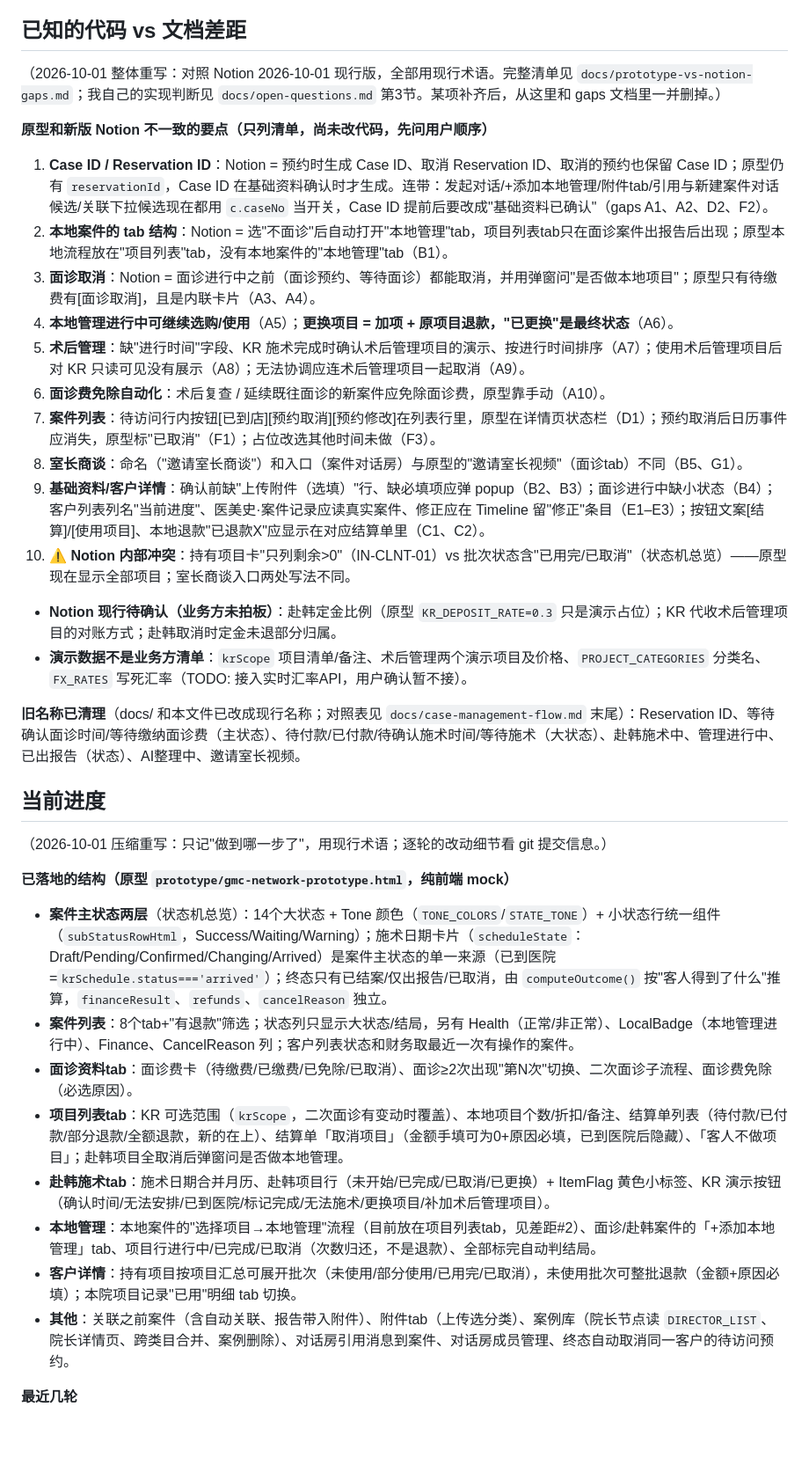
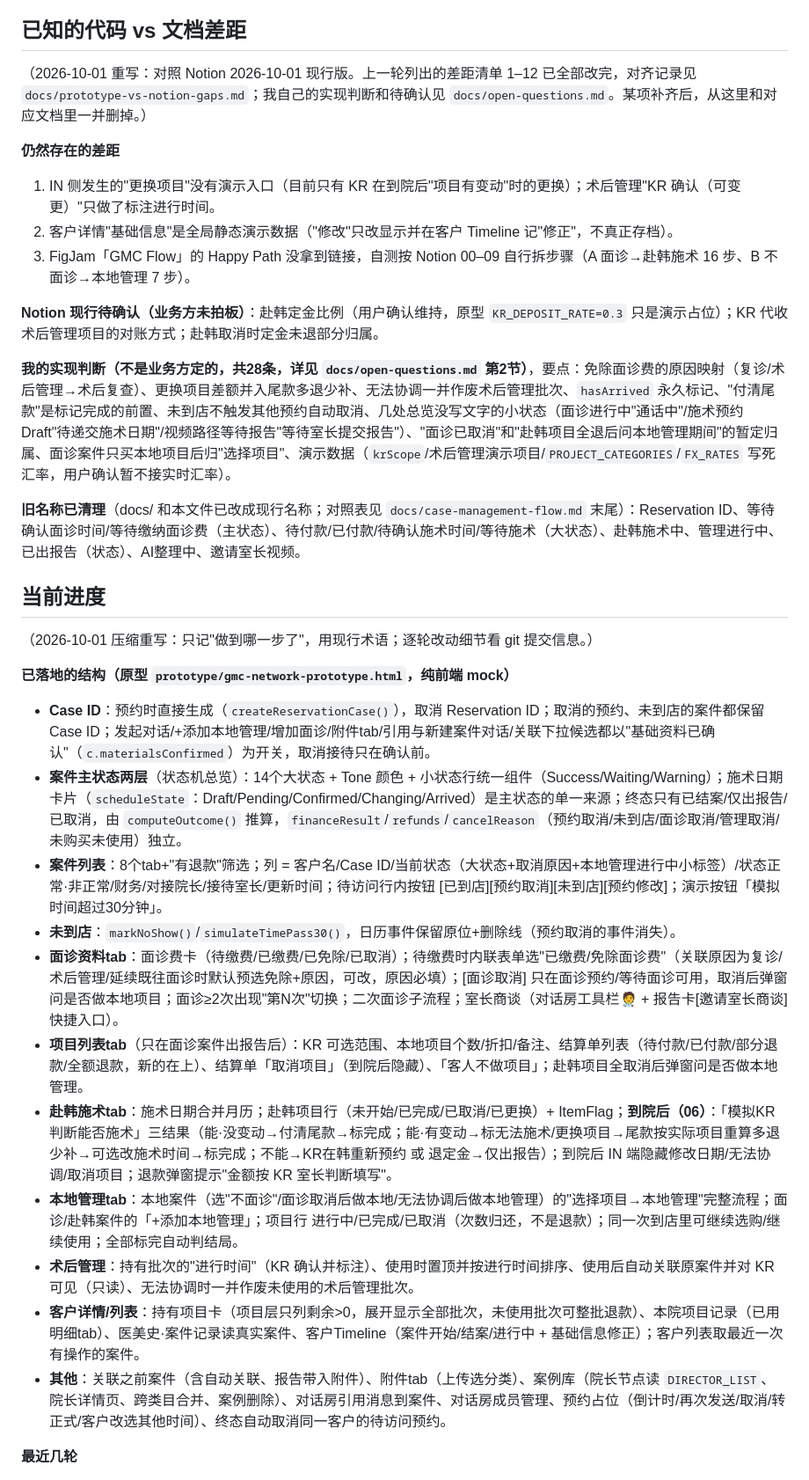
Before and after one commit to mileyzhiying-des/GMC-Network-Project, a Markdown page: CLAUDE.md, the part around one of its changes. Shown at 88% size. Rendered like a GitHub page; blank space fills up the shorter version.

Commit message:
更新CLAUDE.md：第十六轮已知差距与当前进度（差距清单1-12已改完）

```diff
--- a/CLAUDE.md
+++ b/CLAUDE.md
@@ -37,35 +37,33 @@ https://www.notion.so/GMC-Network-3e3eda0cf87b800ba75bc500064c901c
 5. `prototype/gmc-network-prototype.html` —— 实际代码，单文件，直接搜索关键词定位（比如搜 `consultStatus`、`settlementBatches`）
 
 ## 已知的代码 vs 文档差距
-（2026-10-01 整体重写：对照 Notion 2026-10-01 现行版，全部用现行术语。完整清单见 `docs/prototype-vs-notion-gaps.md`；我自己的实现判断见 `docs/open-questions.md` 第3节。某项补齐后，从这里和 gaps 文档里一并删掉。）
+（2026-10-01 重写：对照 Notion 2026-10-01 现行版。上一轮列出的差距清单 1–12 已全部改完，对齐记录见 `docs/prototype-vs-notion-gaps.md`；我自己的实现判断和待确认见 `docs/open-questions.md`。某项补齐后，从这里和对应文档里一并删掉。）
 
-**原型和新版 Notion 不一致的要点（只列清单，尚未改代码，先问用户顺序）**
-1. **Case ID / Reservation ID**：Notion = 预约时生成 Case ID、取消 Reservation ID、取消的预约也保留 Case ID；原型仍有 `reservationId`，Case ID 在基础资料确认时才生成。连带：发起对话/+添加本地管理/附件tab/引用与新建案件对话候选/关联下拉候选现在都用 `c.caseNo` 当开关，Case ID 提前后要改成"基础资料已确认"（gaps A1、A2、D2、F2）。
-2. **本地案件的 tab 结构**：Notion = 选"不面诊"后自动打开"本地管理"tab，项目列表tab只在面诊案件出报告后出现；原型本地流程放在"项目列表"tab，没有本地案件的"本地管理"tab（B1）。
-3. **面诊取消**：Notion = 面诊进行中之前（面诊预约、等待面诊）都能取消，并用弹窗问"是否做本地项目"；原型只有待缴费有[面诊取消]，且是内联卡片（A3、A4）。
-4. **本地管理进行中可继续选购/使用**（A5）；**更换项目 = 加项 + 原项目退款，"已更换"是最终状态**（A6）。
-5. **术后管理**：缺"进行时间"字段、KR 施术完成时确认术后管理项目的演示、按进行时间排序（A7）；使用术后管理项目后对 KR 只读可见没有展示（A8）；无法协调应连术后管理项目一起取消（A9）。
-6. **面诊费免除自动化**：术后复查 / 延续既往面诊的新案件应免除面诊费，原型靠手动（A10）。
-7. **案件列表**：待访问行内按钮[已到店][预约取消][预约修改]在列表行里，原型在详情页状态栏（D1）；预约取消后日历事件应消失，原型标"已取消"（F1）；占位改选其他时间未做（F3）。
-8. **室长商谈**：命名（"邀请室长商谈"）和入口（案件对话房）与原型的"邀请室长视频"（面诊tab）不同（B5、G1）。
-9. **基础资料/客户详情**：确认前缺"上传附件（选填）"行、缺必填项应弹 popup（B2、B3）；面诊进行中缺小状态（B4）；客户列表列名"当前进度"、医美史·案件记录应读真实案件、修正应在 Timeline 留"修正"条目（E1–E3）；按钮文案[结算]/[使用项目]、本地退款"已退款X"应显示在对应结算单里（C1、C2）。
-10. ⚠️ **Notion 内部冲突**：持有项目卡"只列剩余>0"（IN-CLNT-01）vs 批次状态含"已用完/已取消"（状态机总览）——原型现在显示全部项目；室长商谈入口两处写法不同。
-- **Notion 现行待确认（业务方未拍板）**：赴韩定金比例（原型 `KR_DEPOSIT_RATE=0.3` 只是演示占位）；KR 代收术后管理项目的对账方式；赴韩取消时定金未退部分归属。
-- **演示数据不是业务方清单**：`krScope` 项目清单/备注、术后管理两个演示项目及价格、`PROJECT_CATEGORIES` 分类名、`FX_RATES` 写死汇率（TODO: 接入实时汇率API，用户确认暂不接）。
+**仍然存在的差距**
+1. IN 侧发生的"更换项目"没有演示入口（目前只有 KR 在到院后"项目有变动"时的更换）；术后管理"KR 确认（可变更）"只做了标注进行时间。
+2. 客户详情"基础信息"是全局静态演示数据（"修改"只改显示并在客户 Timeline 记"修正"，不真正存档）。
+3. FigJam「GMC Flow」的 Happy Path 没拿到链接，自测按 Notion 00–09 自行拆步骤（A 面诊→赴韩施术 16 步、B 不面诊→本地管理 7 步）。
+
+**Notion 现行待确认（业务方未拍板）**：赴韩定金比例（用户确认维持，原型 `KR_DEPOSIT_RATE=0.3` 只是演示占位）；KR 代收术后管理项目的对账方式；赴韩取消时定金未退部分归属。
+
+**我的实现判断（不是业务方定的，共28条，详见 `docs/open-questions.md` 第2节）**，要点：免除面诊费的原因映射（复诊/术后管理→术后复查）、更换项目差额并入尾款多退少补、无法协调一并作废术后管理批次、`hasArrived` 永久标记、"付清尾款"是标记完成的前置、未到店不触发其他预约自动取消、几处总览没写文字的小状态（面诊进行中"通话中"/施术预约 Draft"待递交施术日期"/视频路径等待报告"等待室长提交报告"）、"面诊已取消"和"赴韩项目全退后问本地管理期间"的暂定归属、面诊案件只买本地项目后归"选择项目"、演示数据（`krScope`/术后管理演示项目/`PROJECT_CATEGORIES`/`FX_RATES` 写死汇率，用户确认暂不接实时汇率）。
 
 **旧名称已清理**（docs/ 和本文件已改成现行名称；对照表见 `docs/case-management-flow.md` 末尾）：Reservation ID、等待确认面诊时间/等待缴纳面诊费（主状态）、待付款/已付款/待确认施术时间/等待施术（大状态）、赴韩施术中、管理进行中、已出报告（状态）、AI整理中、邀请室长视频。
 
 ## 当前进度
-（2026-10-01 压缩重写：只记"做到哪一步了"，用现行术语；逐轮的改动细节看 git 提交信息。）
+（2026-10-01 压缩重写：只记"做到哪一步了"，用现行术语；逐轮改动细节看 git 提交信息。）
 
 **已落地的结构（原型 `prototype/gmc-network-prototype.html`，纯前端 mock）**
-- **案件主状态两层**（状态机总览）：14个大状态 + Tone 颜色（`TONE_COLORS`/`STATE_TONE`）+ 小状态行统一组件（`subStatusRowHtml`，Success/Waiting/Warning）；施术日期卡片（`scheduleState`：Draft/Pending/Confirmed/Changing/Arrived）是案件主状态的单一来源（已到医院=`krSchedule.status==='arrived'`）；终态只有已结案/仅出报告/已取消，由 `computeOutcome()` 按"客人得到了什么"推算，`financeResult`、`refunds`、`cancelReason` 独立。
-- **案件列表**：8个tab+"有退款"筛选；状态列只显示大状态/结局，另有 Health（正常/非正常）、LocalBadge（本地管理进行中）、Finance、CancelReason 列；客户列表状态和财务取最近一次有操作的案件。
-- **面诊资料tab**：面诊费卡（待缴费/已缴费/已免除/已取消）、面诊≥2次出现"第N次"切换、二次面诊子流程、面诊费免除（必选原因）。
-- **项目列表tab**：KR 可选范围（`krScope`，二次面诊有变动时覆盖）、本地项目个数/折扣/备注、结算单列表（待付款/已付款/部分退款/全额退款，新的在上）、结算单「取消项目」（金额手填可为0+原因必填，已到医院后隐藏）、「客人不做项目」；赴韩项目全取消后弹窗问是否做本地管理。
-- **赴韩施术tab**：施术日期合并月历、赴韩项目行（未开始/已完成/已取消/已更换）+ ItemFlag 黄色小标签、KR 演示按钮（确认时间/无法安排/已到医院/标记完成/无法施术/更换项目/补加术后管理项目）。
-- **本地管理**：本地案件的"选择项目→本地管理"流程（目前放在项目列表tab，见差距#2）、面诊/赴韩案件的「+添加本地管理」tab、项目行进行中/已完成/已取消（次数归还，不是退款）、全部标完自动判结局。
-- **客户详情**：持有项目按项目汇总可展开批次（未使用/部分使用/已用完/已取消），未使用批次可整批退款（金额+原因必填）；本院项目记录"已用"明细 tab 切换。
-- **其他**：关联之前案件（含自动关联、报告带入附件）、附件tab（上传选分类）、案例库（院长节点读 `DIRECTOR_LIST`、院长详情页、跨类目合并、案例删除）、对话房引用消息到案件、对话房成员管理、终态自动取消同一客户的待访问预约。
+- **Case ID**：预约时直接生成（`createReservationCase()`），取消 Reservation ID；取消的预约、未到店的案件都保留 Case ID；发起对话/+添加本地管理/增加面诊/附件tab/引用与新建案件对话/关联下拉候选都以"基础资料已确认"（`c.materialsConfirmed`）为开关，取消接待只在确认前。
+- **案件主状态两层**（状态机总览）：14个大状态 + Tone 颜色 + 小状态行统一组件（Success/Waiting/Warning）；施术日期卡片（`scheduleState`：Draft/Pending/Confirmed/Changing/Arrived）是主状态的单一来源；终态只有已结案/仅出报告/已取消，由 `computeOutcome()` 推算，`financeResult`/`refunds`/`cancelReason`（预约取消/未到店/面诊取消/管理取消/未购买未使用）独立。
+- **案件列表**：8个tab+"有退款"筛选；列 = 客户名/Case ID/当前状态（大状态+取消原因+本地管理进行中小标签）/状态正常·非正常/财务/对接院长/接待室长/更新时间；待访问行内按钮 [已到店][预约取消][未到店][预约修改]；演示按钮「模拟时间超过30分钟」。
+- **未到店**：`markNoShow()`/`simulateTimePass30()`，日历事件保留原位+删除线（预约取消的事件消失）。
+- **面诊资料tab**：面诊费卡（待缴费/已缴费/已免除/已取消）；待缴费时内联表单选"已缴费/免除面诊费"（关联原因为复诊/术后管理/延续既往面诊时默认预选免除+原因，可改，原因必填）；[面诊取消] 只在面诊预约/等待面诊可用，取消后弹窗问是否做本地项目；面诊≥2次出现"第N次"切换；二次面诊子流程；室长商谈（对话房工具栏🧑‍⚕️ + 报告卡[邀请室长商谈]快捷入口）。
+- **项目列表tab**（只在面诊案件出报告后）：KR 可选范围、本地项目个数/折扣/备注、结算单列表（待付款/已付款/部分退款/全额退款，新的在上）、结算单「取消项目」（到院后隐藏）、「客人不做项目」；赴韩项目全取消后弹窗问是否做本地管理。
+- **赴韩施术tab**：施术日期合并月历；赴韩项目行（未开始/已完成/已取消/已更换）+ ItemFlag；**到院后（06）**：「模拟KR判断能否施术」三结果（能·没变动→付清尾款→标完成；能·有变动→标无法施术/更换项目→尾款按实际项目重算多退少补→可选改施术时间→标完成；不能→KR在韩重新预约 或 退定金→仅出报告）；到院后 IN 端隐藏修改日期/无法协调/取消项目；退款弹窗提示"金额按 KR 室长判断填写"。
+- **本地管理tab**：本地案件（选"不面诊"/面诊取消后做本地/无法协调后做本地管理）的"选择项目→本地管理"完整流程；面诊/赴韩案件的「+添加本地管理」；项目行 进行中/已完成/已取消（次数归还，不是退款）；同一次到店里可继续选购/继续使用；全部标完自动判结局。
+- **术后管理**：持有批次的"进行时间"（KR 确认并标注）、使用时置顶并按进行时间排序、使用后自动关联原案件并对 KR 可见（只读）、无法协调时一并作废未使用的术后管理批次。
+- **客户详情/列表**：持有项目卡（项目层只列剩余>0，展开显示全部批次，未使用批次可整批退款）、本院项目记录（已用明细tab）、医美史·案件记录读真实案件、客户Timeline（案件开始/结案/进行中 + 基础信息修正）；客户列表取最近一次有操作的案件。
+- **其他**：关联之前案件（含自动关联、报告带入附件）、附件tab（上传选分类）、案例库（院长节点读 `DIRECTOR_LIST`、院长详情页、跨类目合并、案例删除）、对话房引用消息到案件、对话房成员管理、预约占位（倒计时/再次发送/取消/转正式/客户改选其他时间）、终态自动取消同一客户的待访问预约。
 
 **最近几轮**
```
Also changed, not shown: other parts of CLAUDE.md (+3 -3 lines).
